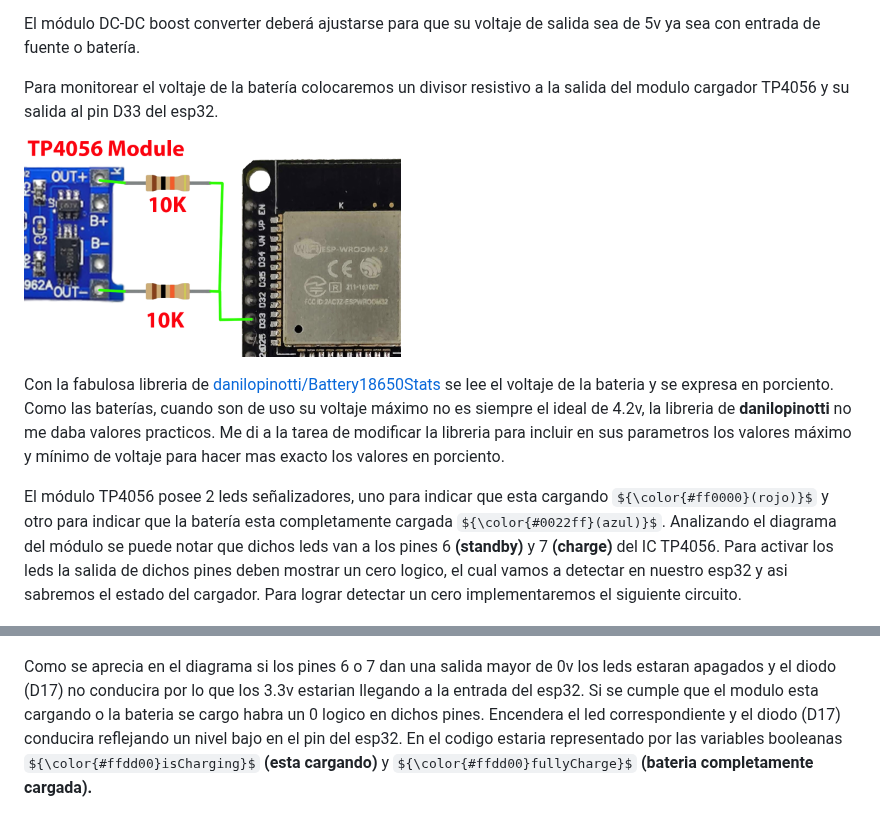
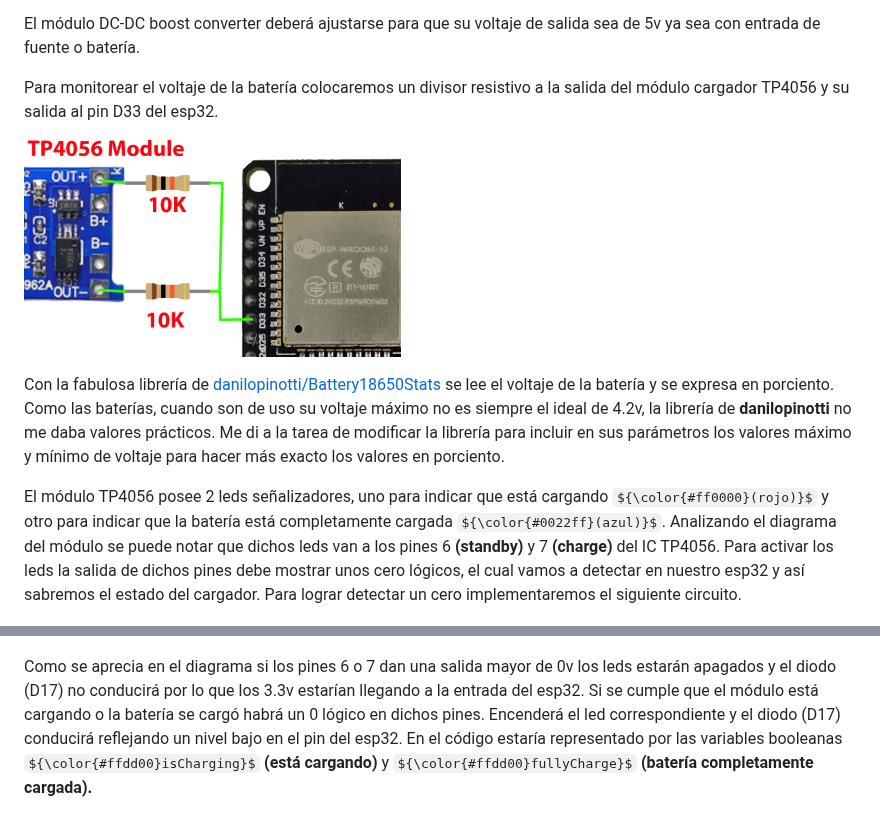
Before and after one commit to alexminator/SML, a Markdown page: README_es.md, 2 parts joined by grey strips. Drawn GitHub-style; some formulas as TeX source.

Commit message:
edit readme es

```diff
--- a/README_es.md
+++ b/README_es.md
@@ -206,14 +206,14 @@ El diodo es para evitar que la corriente fluya desde la batería hacia la fuente
 
 El módulo DC-DC boost converter deberá ajustarse para que su voltaje de salida sea de 5v ya sea con entrada de fuente o batería.
 
-Para monitorear el voltaje de la batería colocaremos un divisor resistivo a la salida del modulo cargador TP4056 y su salida al pin D33 del esp32.
+Para monitorear el voltaje de la batería colocaremos un divisor resistivo a la salida del módulo cargador TP4056 y su salida al pin D33 del esp32.
 
 ![battmon](https://github.com/alexminator/SML/blob/master/img/battmon.png?raw=true)
 
-Con la fabulosa libreria de [danilopinotti/Battery18650Stats](https://github.com/danilopinotti/Battery18650Stats) se lee el voltaje de la bateria y se expresa en porciento. Como las baterías, cuando son de uso su voltaje máximo no es siempre el ideal de 4.2v, la libreria de **danilopinotti** no me daba valores practicos. Me di a la tarea de modificar la libreria para incluir en sus parametros los valores máximo y mínimo de voltaje para hacer mas exacto los valores en porciento.
+Con la fabulosa librería de [danilopinotti/Battery18650Stats](https://github.com/danilopinotti/Battery18650Stats) se lee el voltaje de la batería y se expresa en porciento. Como las baterías, cuando son de uso su voltaje máximo no es siempre el ideal de 4.2v, la librería de **danilopinotti** no me daba valores prácticos. Me di a la tarea de modificar la librería para incluir en sus parámetros los valores máximo y mínimo de voltaje para hacer más exacto los valores en porciento.
 
-El módulo TP4056 posee 2 leds señalizadores, uno para indicar que esta cargando ${\color{#ff0000}(rojo)}$ y otro para indicar que la batería esta completamente cargada ${\color{#0022ff}(azul)}$. Analizando el diagrama del módulo se puede notar que dichos leds van a los pines 6 **(standby)** y 7 **(charge)** del IC TP4056. Para activar los leds la salida de dichos pines deben mostrar un cero logico, el cual vamos a detectar en nuestro esp32 y asi sabremos el estado del cargador. Para lograr detectar un cero implementaremos el siguiente circuito.
+El módulo TP4056 posee 2 leds señalizadores, uno para indicar que está cargando ${\color{#ff0000}(rojo)}$ y otro para indicar que la batería está completamente cargada ${\color{#0022ff}(azul)}$. Analizando el diagrama del módulo se puede notar que dichos leds van a los pines 6 **(standby)** y 7 **(charge)** del IC TP4056. Para activar los leds la salida de dichos pines debe mostrar unos cero lógicos, el cual vamos a detectar en nuestro esp32 y así sabremos el estado del cargador. Para lograr detectar un cero implementaremos el siguiente circuito.
 
 ![zero](https://github.com/alexminator/SML/blob/master/img/zero-detect.png?raw=true)
 
-Como se aprecia en el diagrama si los pines 6 o 7 dan una salida mayor de 0v los leds estaran apagados y el diodo (D17) no conducira por lo que los 3.3v estarian llegando a la entrada del esp32. Si se cumple que el modulo esta cargando o la bateria se cargo habra un 0 logico en dichos pines. Encendera el led correspondiente y el diodo (D17) conducira reflejando un nivel bajo en el pin del esp32. En el codigo estaria representado por las variables booleanas ${\color{#ffdd00}isCharging}$ **(esta cargando)** y ${\color{#ffdd00}fullyCharge}$ **(bateria completamente cargada).**
+Como se aprecia en el diagrama si los pines 6 o 7 dan una salida mayor de 0v los leds estarán apagados y el diodo (D17) no conducirá por lo que los 3.3v estarían llegando a la entrada del esp32. Si se cumple que el módulo está cargando o la batería se cargó habrá un 0 lógico en dichos pines. Encenderá el led correspondiente y el diodo (D17) conducirá reflejando un nivel bajo en el pin del esp32. En el código estaría representado por las variables booleanas ${\color{#ffdd00}isCharging}$ **(está cargando)** y ${\color{#ffdd00}fullyCharge}$ **(batería completamente cargada).**
```
